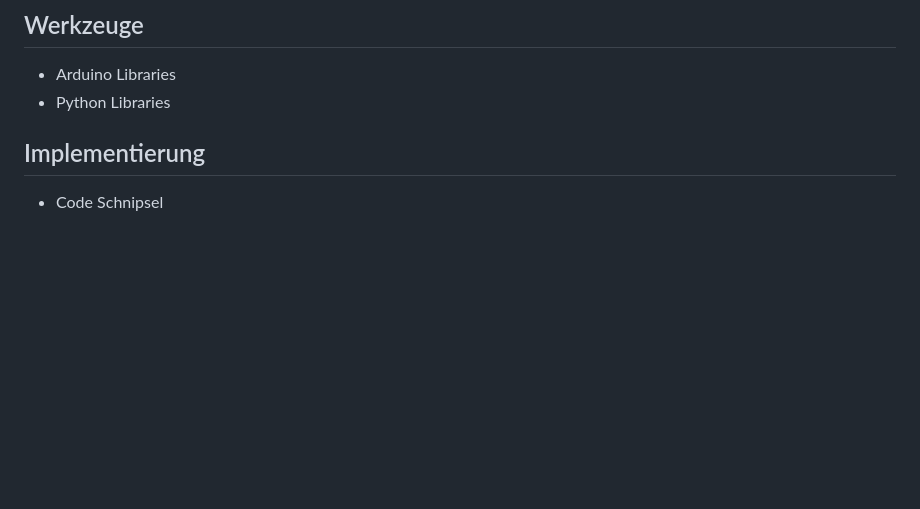
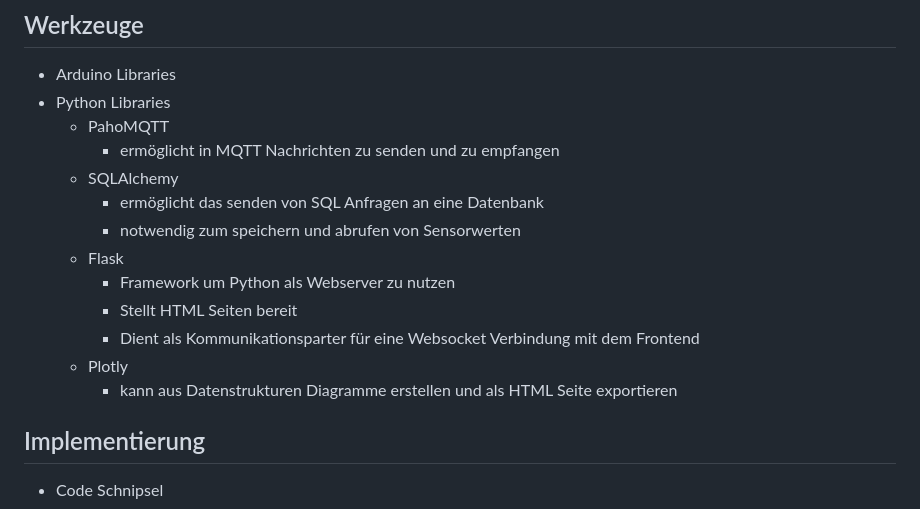
Before and after one commit to Shraft/iat_smart_home, a Markdown page: README.md, the part around the change. GitHub-like rendering; blank space fills up the shorter version.

Commit message:
Update README.md
Python Libraries

```diff
--- a/README.md
+++ b/README.md
@@ -54,6 +54,17 @@ Aufgrund der genannten Eigenschaft gewinnt das MQTT-Protokoll zunehmend an Bedeu
 ## Werkzeuge
 - Arduino Libraries
 - Python Libraries
+   - PahoMQTT
+      - ermöglicht in MQTT Nachrichten zu senden und zu empfangen
+   - SQLAlchemy
+      - ermöglicht das senden von SQL Anfragen an eine Datenbank
+      - notwendig zum speichern und abrufen von Sensorwerten
+   - Flask
+      - Framework um Python als Webserver zu nutzen
+      - Stellt HTML Seiten bereit
+      - Dient als Kommunikationsparter für eine Websocket Verbindung mit dem Frontend
+   - Plotly
+      - kann aus Datenstrukturen Diagramme erstellen und als HTML Seite exportieren
 
 ## Implementierung
 - Code Schnipsel
```
